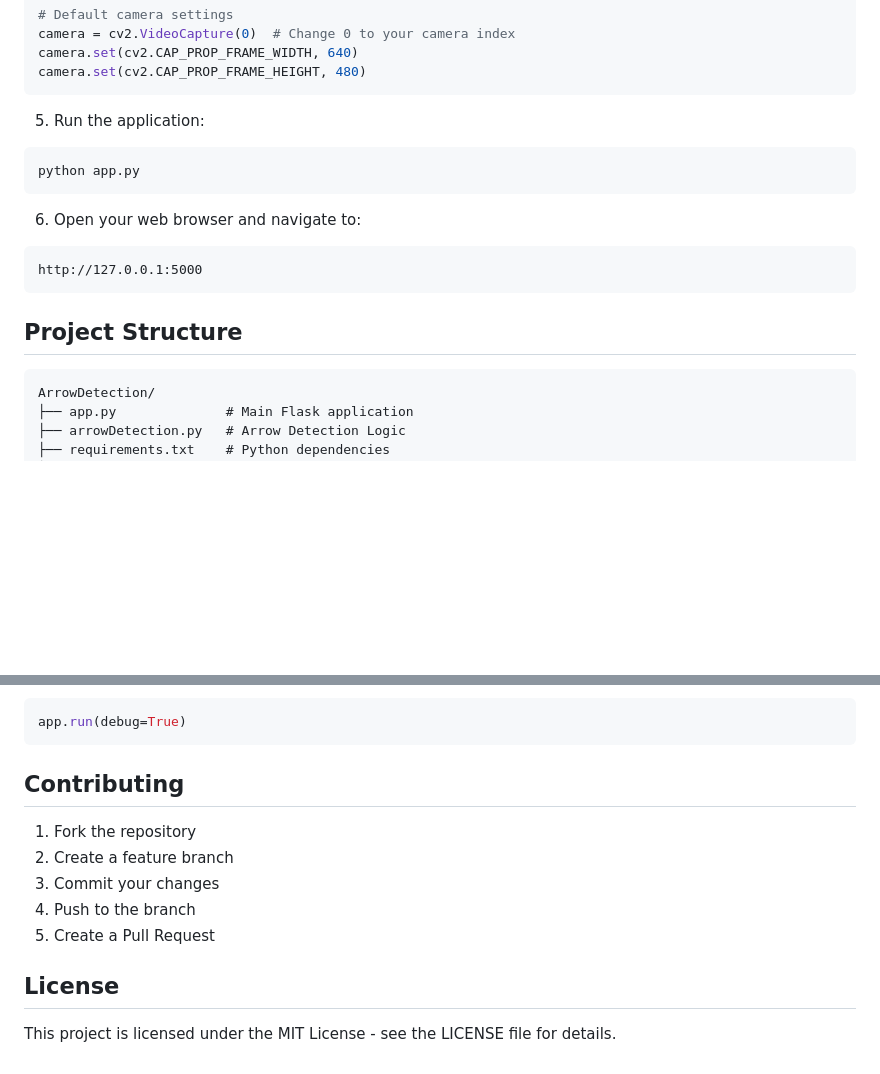
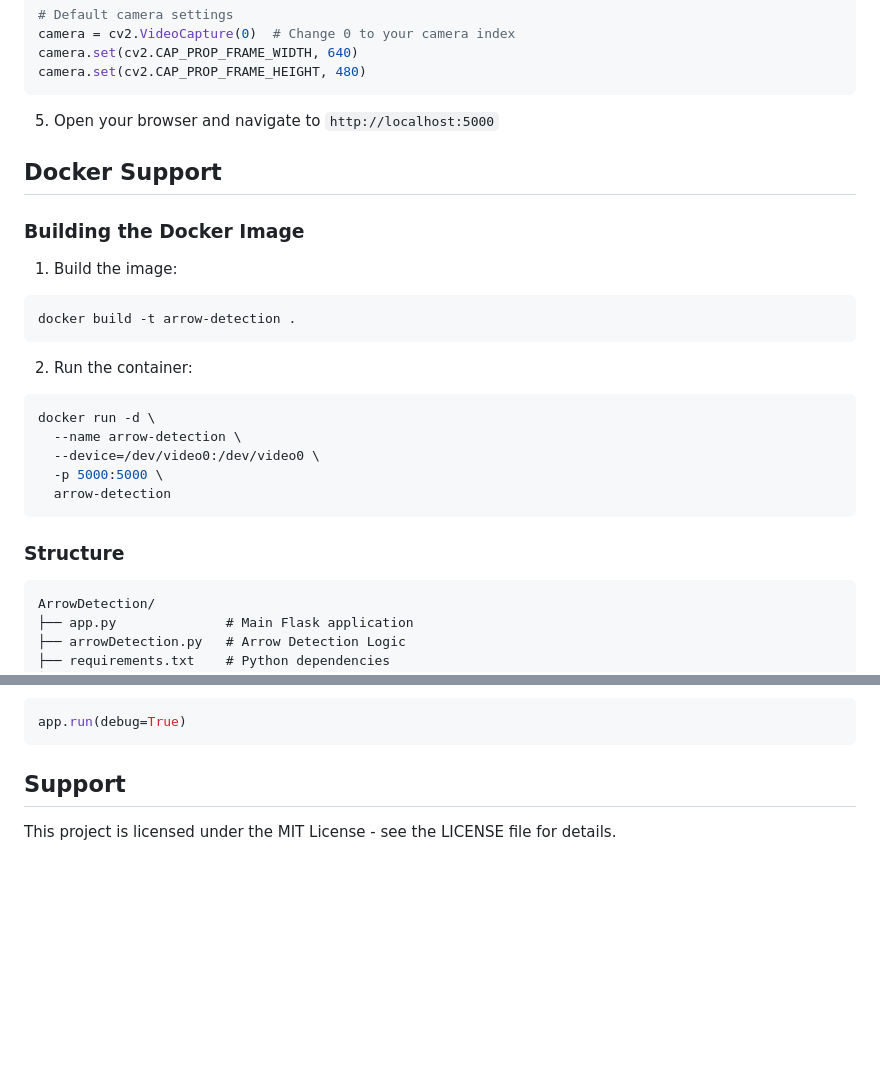
Before and after one commit to Abhinavexists/ArrowDetection, a Markdown page: README.md, 2 parts joined by grey strips. Drawn GitHub-style; blank space fills up the shorter version.

Commit message:
Udated Readme.md -> dockerfile info

````diff
--- a/README.md
+++ b/README.md
@@ -109,18 +109,27 @@ camera.set(cv2.CAP_PROP_FRAME_WIDTH, 640)
 camera.set(cv2.CAP_PROP_FRAME_HEIGHT, 480)
 ```
 
-5. Run the application:
+5. Open your browser and navigate to `http://localhost:5000`
+
+## Docker Support
+
+### Building the Docker Image
+
+1. Build the image:
 ```bash
-python app.py
+docker build -t arrow-detection .
 ```
 
-6. Open your web browser and navigate to:
-```
-http://127.0.0.1:5000
+2. Run the container:
+```bash
+docker run -d \
+  --name arrow-detection \
+  --device=/dev/video0:/dev/video0 \
+  -p 5000:5000 \
+  arrow-detection
 ```
 
-## Project Structure
-
+### Structure
 ```
 ArrowDetection/
 ├── app.py              # Main Flask application
@@ -179,14 +188,5 @@ Enable debug mode for detailed logs:
 app.run(debug=True)
 ```
 
-## Contributing
-
-1. Fork the repository
-2. Create a feature branch
-3. Commit your changes
-4. Push to the branch
-5. Create a Pull Request
-
-## License
-
+## Support
 This project is licensed under the MIT License - see the LICENSE file for details.
````
